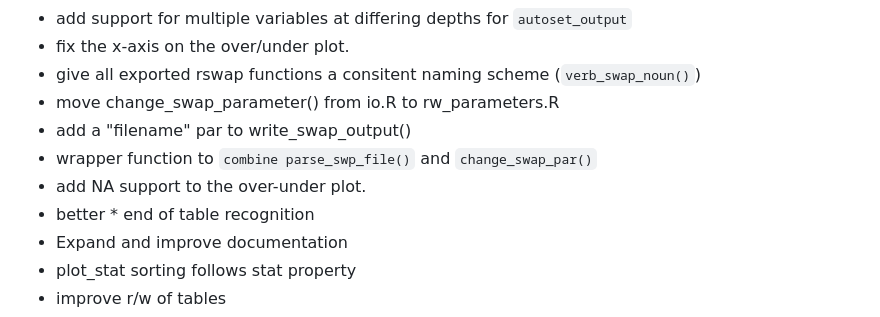
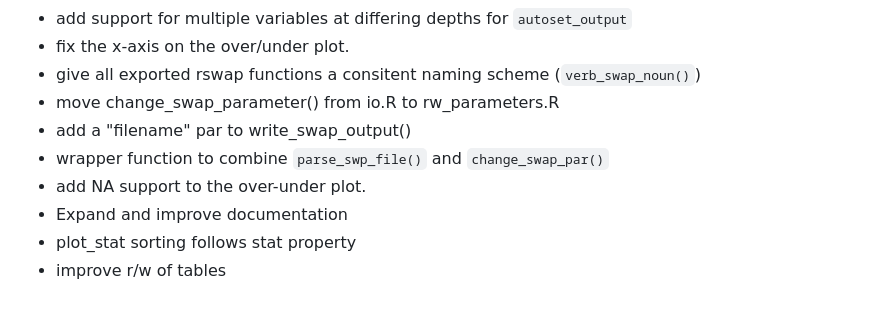
Before and after one commit to moritzshore/rswap, a Markdown page: README.md, the part around the change. Drawn GitHub-style.

```diff
--- a/README.md
+++ b/README.md
@@ -213,9 +213,8 @@ The aformentioned functions rely on more basic general functions which, while ar
 - give all exported rswap functions a consitent naming scheme (`verb_swap_noun()`)
 - move change_swap_parameter() from io.R to rw_parameters.R
 - add a "filename" par to write_swap_output()
-- wrapper function to `combine parse_swp_file()` and `change_swap_par()`
+- wrapper function to combine `parse_swp_file()` and `change_swap_par()`
 - add NA support to the over-under plot.
-- better * end of table recognition
 - Expand and improve documentation
 - plot_stat sorting follows stat property
 - improve r/w of tables
```
